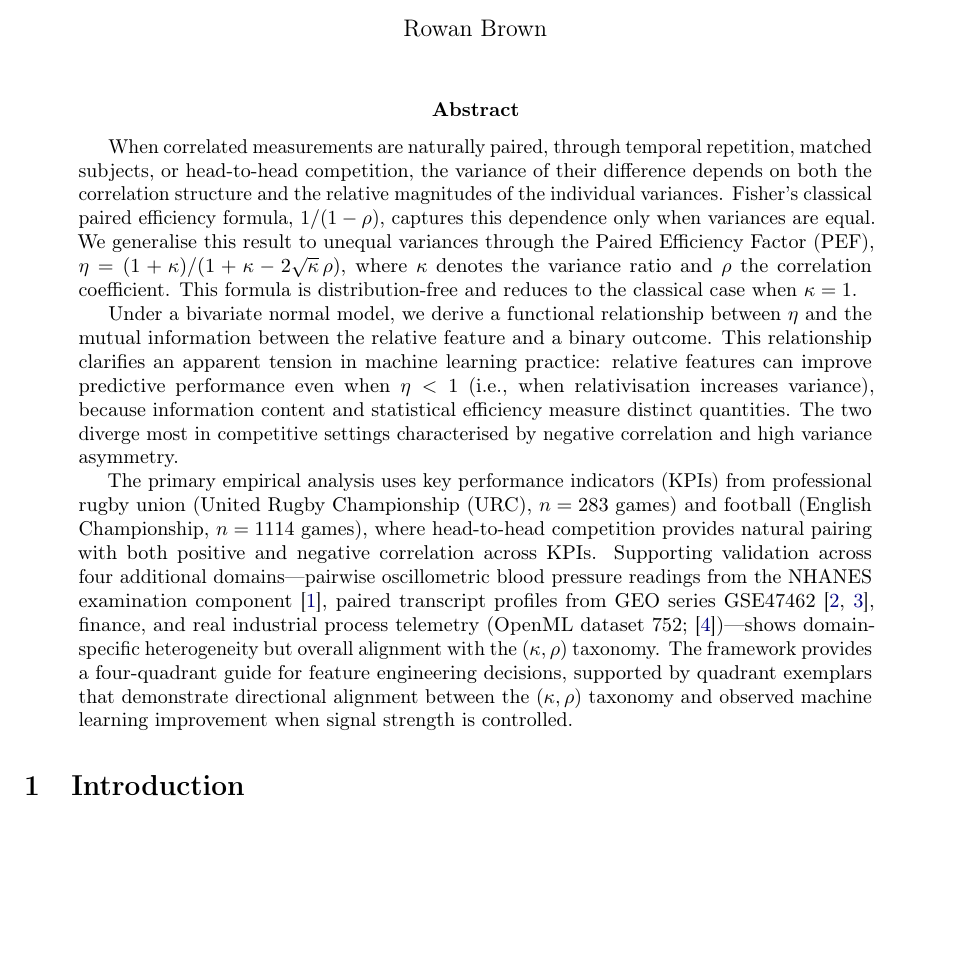
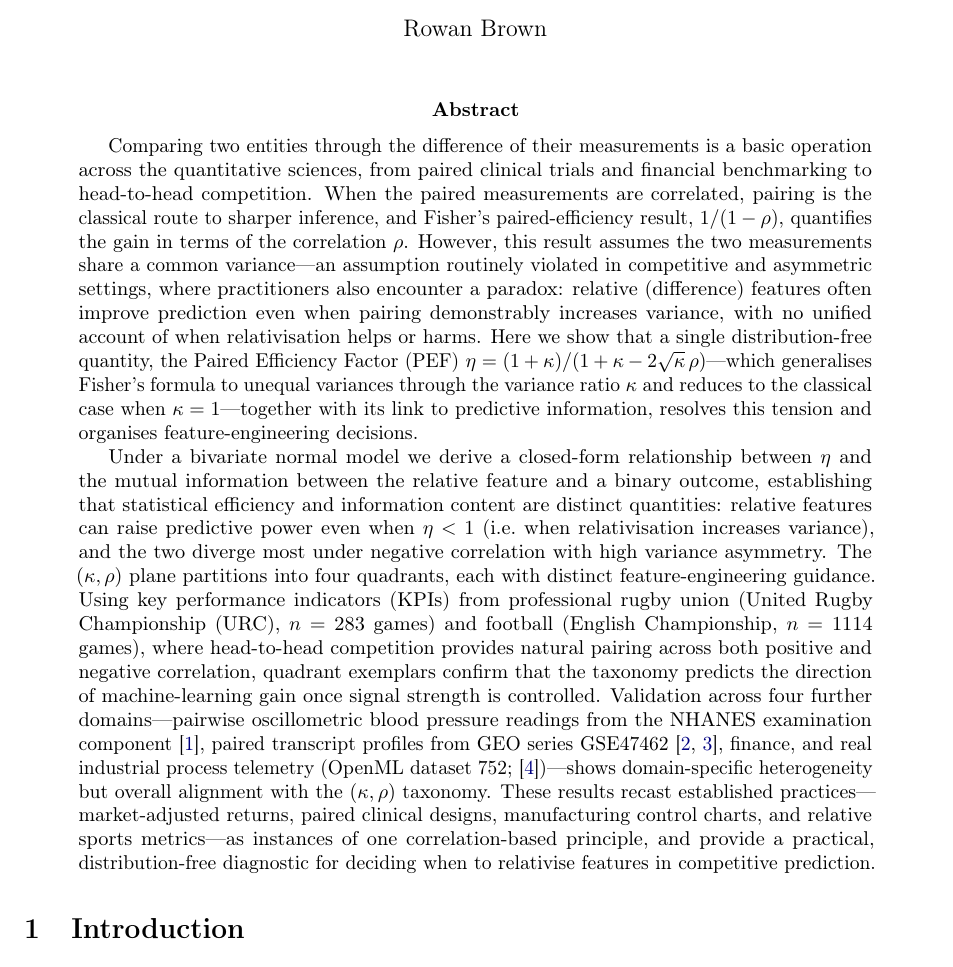
Before and after one commit to AroundInteger/pef-empirical, a LaTeX paper (main.tex, which reads sections/abstract.tex): part of page 1 of 37, cut so that both start at the same text, the shorter picture padded with empty space. Compiled offline with pdfLaTeX.

Commit message:
Restructure abstract into Nature-style five-part funnel
Reorganise the abstract as introduction, problem, "here we show", results,
and implications so it mirrors the paper's broad-to-specific distillation,
add the missing motivating-paradox and implications beats, and tighten the
opening to be accessible across disciplines.

Co-authored-by: Cursor <cursoragent@cursor.com>

```diff
--- a/sections/abstract.tex
+++ b/sections/abstract.tex
@@ -1,7 +1,5 @@
 \begin{abstract}
-When correlated measurements are naturally paired, through temporal repetition, matched subjects, or head-to-head competition, the variance of their difference depends on both the correlation structure and the relative magnitudes of the individual variances. Fisher's classical paired efficiency formula, $1/(1-\rho)$, captures this dependence only when variances are equal. We generalise this result to unequal variances through the Paired Efficiency Factor (PEF), $\eta = (1+\kappa)/(1+\kappa-2\sqrt{\kappa}\,\rho)$, where $\kappa$ denotes the variance ratio and $\rho$ the correlation coefficient. This formula is distribution-free and reduces to the classical case when $\kappa=1$.
+Comparing two entities through the difference of their measurements is a basic operation across the quantitative sciences, from paired clinical trials and financial benchmarking to head-to-head competition. When the paired measurements are correlated, pairing is the classical route to sharper inference, and Fisher's paired-efficiency result, $1/(1-\rho)$, quantifies the gain in terms of the correlation $\rho$. However, this result assumes the two measurements share a common variance---an assumption routinely violated in competitive and asymmetric settings, where practitioners also encounter a paradox: relative (difference) features often improve prediction even when pairing demonstrably increases variance, with no unified account of when relativisation helps or harms. Here we show that a single distribution-free quantity, the Paired Efficiency Factor (PEF) $\eta = (1+\kappa)/(1+\kappa-2\sqrt{\kappa}\,\rho)$---which generalises Fisher's formula to unequal variances through the variance ratio $\kappa$ and reduces to the classical case when $\kappa=1$---together with its link to predictive information, resolves this tension and organises feature-engineering decisions.
 
-Under a bivariate normal model, we derive a functional relationship between $\eta$ and the mutual information between the relative feature and a binary outcome. This relationship clarifies an apparent tension in machine learning practice: relative features can improve predictive performance even when $\eta<1$ (i.e., when relativisation increases variance), because information content and statistical efficiency measure distinct quantities. The two diverge most in competitive settings characterised by negative correlation and high variance asymmetry.
-
-The primary empirical analysis uses key performance indicators (KPIs) from professional rugby union (United Rugby Championship ({URC}), $n=\PEFrugbyNgames$ games) and football (English Championship, $n=\PEFfootNgames$ games), where head-to-head competition provides natural pairing with both positive and negative correlation across KPIs. Supporting validation across four additional domains---pairwise oscillometric blood pressure readings from the {NHANES} examination component \parencite{nhanes2017pbxo}, paired transcript profiles from {GEO} series {GSE47462} \parencite{geoGSE47462,brunner2014earlybreast}, finance, and real industrial process telemetry ({OpenML} dataset 752; \parencite{openml752bosch})---shows domain-specific heterogeneity but overall alignment with the $(\kappa,\rho)$ taxonomy. The framework provides a four-quadrant guide for feature engineering decisions, supported by quadrant exemplars that demonstrate directional alignment between the $(\kappa,\rho)$ taxonomy and observed machine learning improvement when signal strength is controlled.
+Under a bivariate normal model we derive a closed-form relationship between $\eta$ and the mutual information between the relative feature and a binary outcome, establishing that statistical efficiency and information content are distinct quantities: relative features can raise predictive power even when $\eta<1$ (i.e.\ when relativisation increases variance), and the two diverge most under negative correlation with high variance asymmetry. The $(\kappa,\rho)$ plane partitions into four quadrants, each with distinct feature-engineering guidance. Using key performance indicators (KPIs) from professional rugby union (United Rugby Championship ({URC}), $n=\PEFrugbyNgames$ games) and football (English Championship, $n=\PEFfootNgames$ games), where head-to-head competition provides natural pairing across both positive and negative correlation, quadrant exemplars confirm that the taxonomy predicts the direction of machine-learning gain once signal strength is controlled. Validation across four further domains---pairwise oscillometric blood pressure readings from the {NHANES} examination component \parencite{nhanes2017pbxo}, paired transcript profiles from {GEO} series {GSE47462} \parencite{geoGSE47462,brunner2014earlybreast}, finance, and real industrial process telemetry ({OpenML} dataset 752; \parencite{openml752bosch})---shows domain-specific heterogeneity but overall alignment with the $(\kappa,\rho)$ taxonomy. These results recast established practices---market-adjusted returns, paired clinical designs, manufacturing control charts, and relative sports metrics---as instances of one correlation-based principle, and provide a practical, distribution-free diagnostic for deciding when to relativise features in competitive prediction.
 \end{abstract}
```
